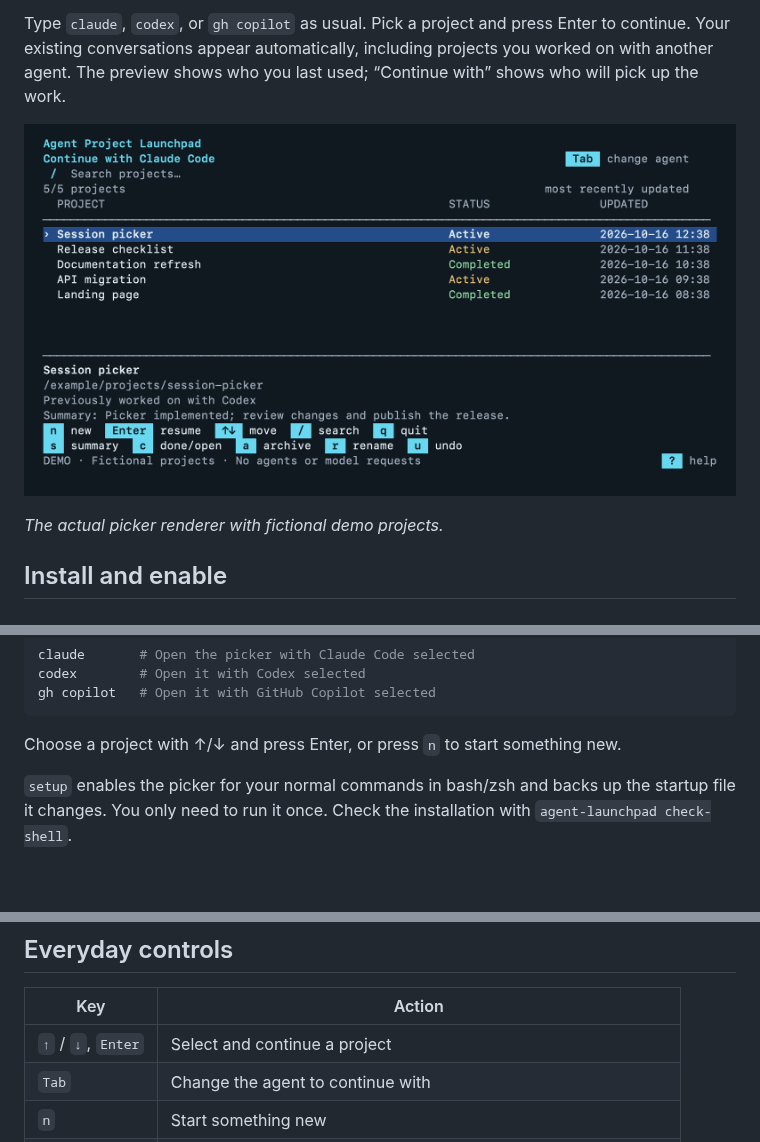
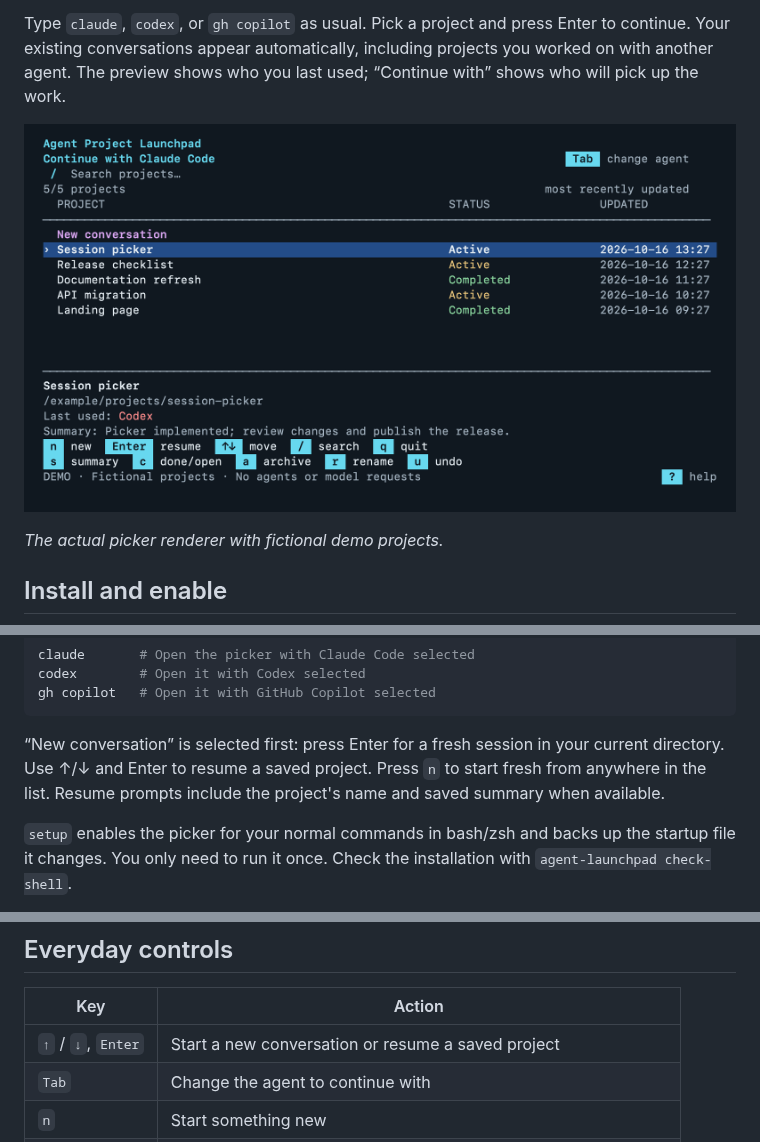
Before and after one commit to ssebro/agent-project-launchpad, a Markdown page: README.md, 3 parts joined by grey strips. Rendered like a GitHub page; pictures changed too: docs/preview.png; blank space fills up the shorter version.

Commit message:
Make new conversations the default and clarify saved project resumes

````diff
--- a/README.md
+++ b/README.md
@@ -32,7 +32,10 @@ codex        # Open it with Codex selected
 gh copilot   # Open it with GitHub Copilot selected
 ```
 
-Choose a project with ↑/↓ and press Enter, or press `n` to start something new.
+“New conversation” is selected first: press Enter for a fresh session in your
+current directory. Use ↑/↓ and Enter to resume a saved project. Press `n` to
+start fresh from anywhere in the list. Resume prompts include the project's
+name and saved summary when available.
 
 `setup` enables the picker for your normal commands in bash/zsh and backs up
 the startup file it changes. You only need to run it once.
@@ -54,7 +57,7 @@ no model requests, and leaves your existing sessions alone.
 
 | Key | Action |
 | --- | --- |
-| `↑` / `↓`, `Enter` | Select and continue a project |
+| `↑` / `↓`, `Enter` | Start a new conversation or resume a saved project |
 | `Tab` | Change the agent to continue with |
 | `n` | Start something new |
 | `/` | Search |
````
Also changed, not shown: docs/guide.md (+4 -3 lines), 6 other files.
